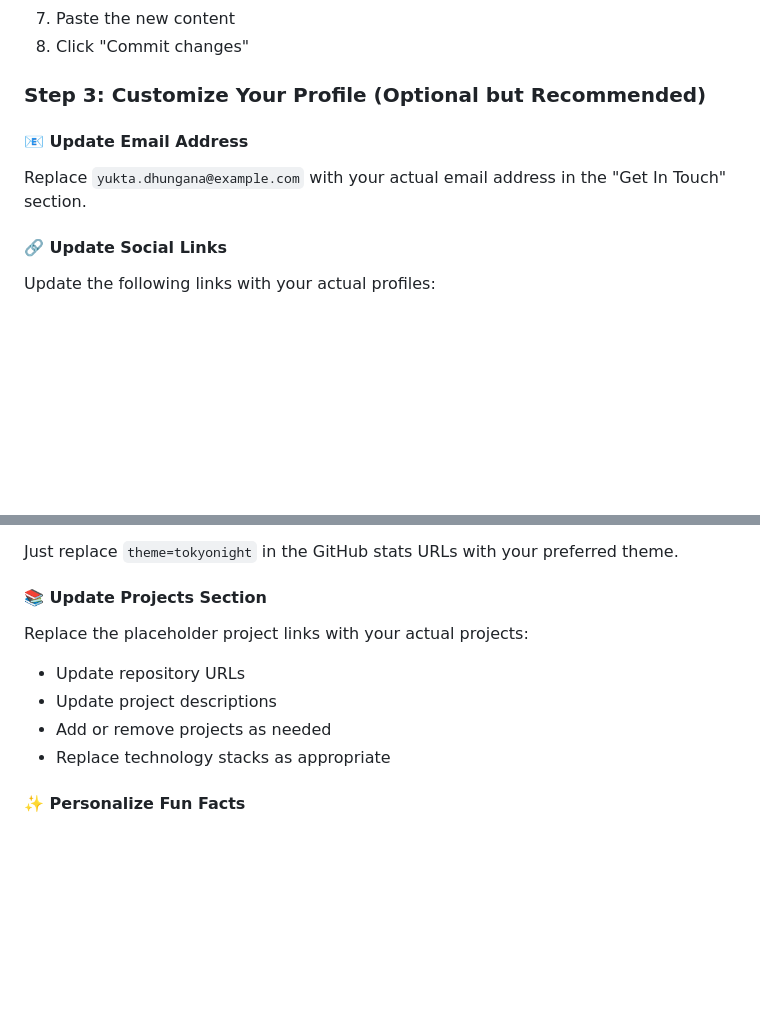
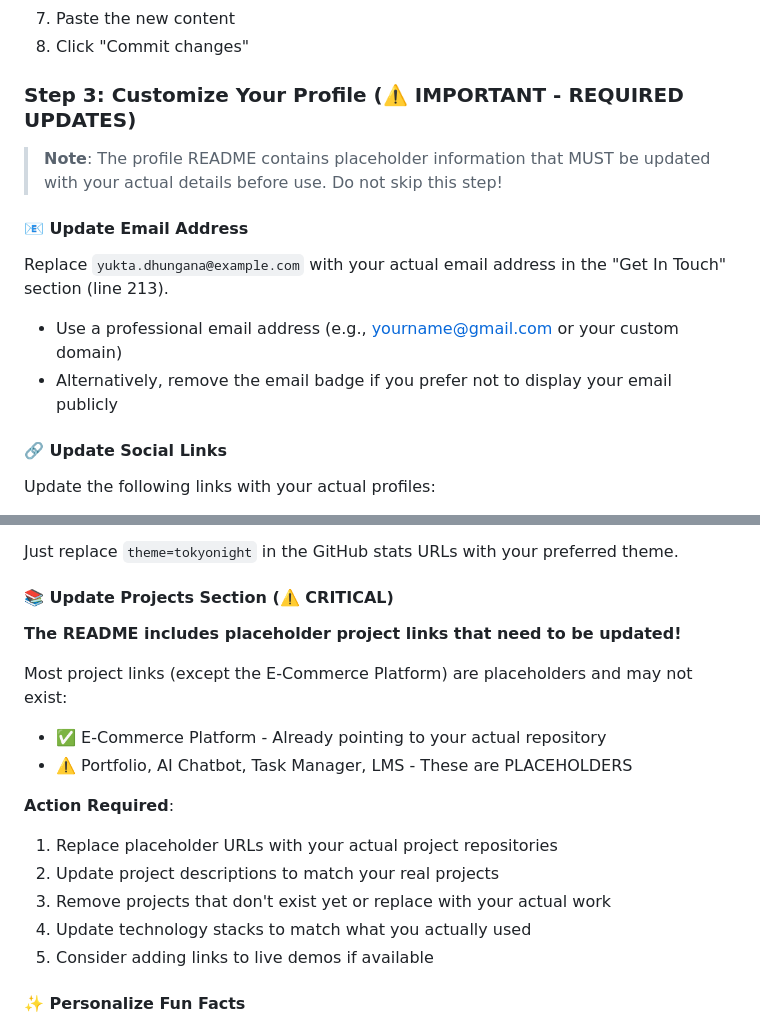
Before and after one commit to dhunganayukta/ecommerce-django, a Markdown page: PROFILE_README_INSTRUCTIONS.md, 2 parts joined by grey strips. Drawn GitHub-style; blank space fills up the shorter version.

Commit message:
Add important customization warnings and clarify placeholder content
Co-authored-by: dhunganayukta <139676621+dhunganayukta@users.noreply.github.com>

```diff
--- a/PROFILE_README_INSTRUCTIONS.md
+++ b/PROFILE_README_INSTRUCTIONS.md
@@ -21,10 +21,14 @@ This README has been created specifically for your GitHub profile (@dhunganayukt
 7. Paste the new content
 8. Click "Commit changes"
 
-### Step 3: Customize Your Profile (Optional but Recommended)
+### Step 3: Customize Your Profile (⚠️ IMPORTANT - REQUIRED UPDATES)
+
+> **Note**: The profile README contains placeholder information that MUST be updated with your actual details before use. Do not skip this step!
 
 #### 📧 Update Email Address
-Replace `yukta.dhungana@example.com` with your actual email address in the "Get In Touch" section.
+Replace `yukta.dhungana@example.com` with your actual email address in the "Get In Touch" section (line 213).
+- Use a professional email address (e.g., yourname@gmail.com or your custom domain)
+- Alternatively, remove the email badge if you prefer not to display your email publicly
 
 #### 🔗 Update Social Links
 Update the following links with your actual profiles:
@@ -47,12 +51,19 @@ The current theme is "tokyonight". You can change it to:
 
 Just replace `theme=tokyonight` in the GitHub stats URLs with your preferred theme.
 
-#### 📚 Update Projects Section
-Replace the placeholder project links with your actual projects:
-- Update repository URLs
-- Update project descriptions
-- Add or remove projects as needed
-- Replace technology stacks as appropriate
+#### 📚 Update Projects Section (⚠️ CRITICAL)
+**The README includes placeholder project links that need to be updated!**
+
+Most project links (except the E-Commerce Platform) are placeholders and may not exist:
+- ✅ E-Commerce Platform - Already pointing to your actual repository
+- ⚠️ Portfolio, AI Chatbot, Task Manager, LMS - These are PLACEHOLDERS
+
+**Action Required**:
+1. Replace placeholder URLs with your actual project repositories
+2. Update project descriptions to match your real projects
+3. Remove projects that don't exist yet or replace with your actual work
+4. Update technology stacks to match what you actually used
+5. Consider adding links to live demos if available
 
 #### ✨ Personalize Fun Facts
 Update the "Fun Facts & Hobbies" section with your actual interests, hobbies, and favorite quotes.
```
Also changed, not shown: PROFILE_README.md (+13 -0 lines).
